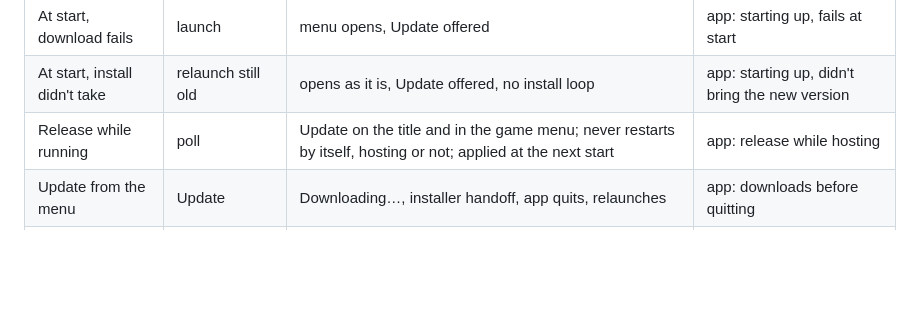
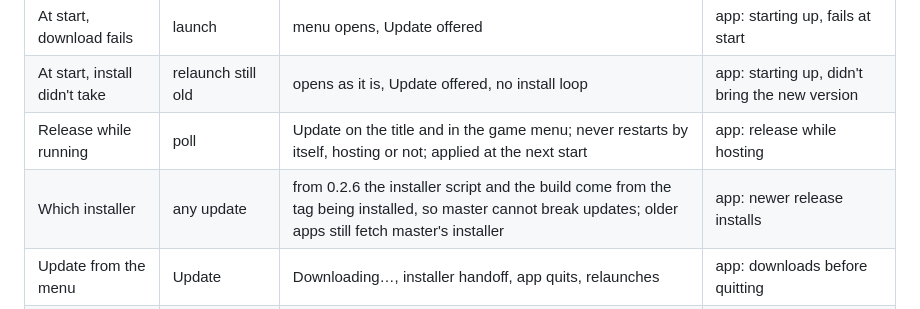
Before and after one commit to theolundqvist/sandbox, a Markdown page: desktop/PATHS.md, the part around the change. GitHub-like rendering; blank space fills up the shorter version.

Commit message:
docs(desktop): updates come from the release tag

```diff
--- a/desktop/PATHS.md
+++ b/desktop/PATHS.md
@@ -23,6 +23,7 @@ Run them with `bun test engine/launcher.test.ts`, `cd desktop && npm test`, and
 | At start, download fails | launch | menu opens, Update offered | app: starting up, fails at start |
 | At start, install didn't take | relaunch still old | opens as it is, Update offered, no install loop | app: starting up, didn't bring the new version |
 | Release while running | poll | Update on the title and in the game menu; never restarts by itself, hosting or not; applied at the next start | app: release while hosting |
+| Which installer | any update | from 0.2.6 the installer script and the build come from the tag being installed, so master cannot break updates; older apps still fetch master's installer | app: newer release installs |
 | Update from the menu | Update | Downloading…, installer handoff, app quits, relaunches | app: downloads before quitting |
 | Update, failure | Update, download fails | app stays open, "The update didn't download. Check your connection." | app: failed download |
 | Update, friends online | Update | asks first, naming the players; after restart hosting resumes under the same code and the host is back in the game | app: failed download (dialog), after the update |
```
